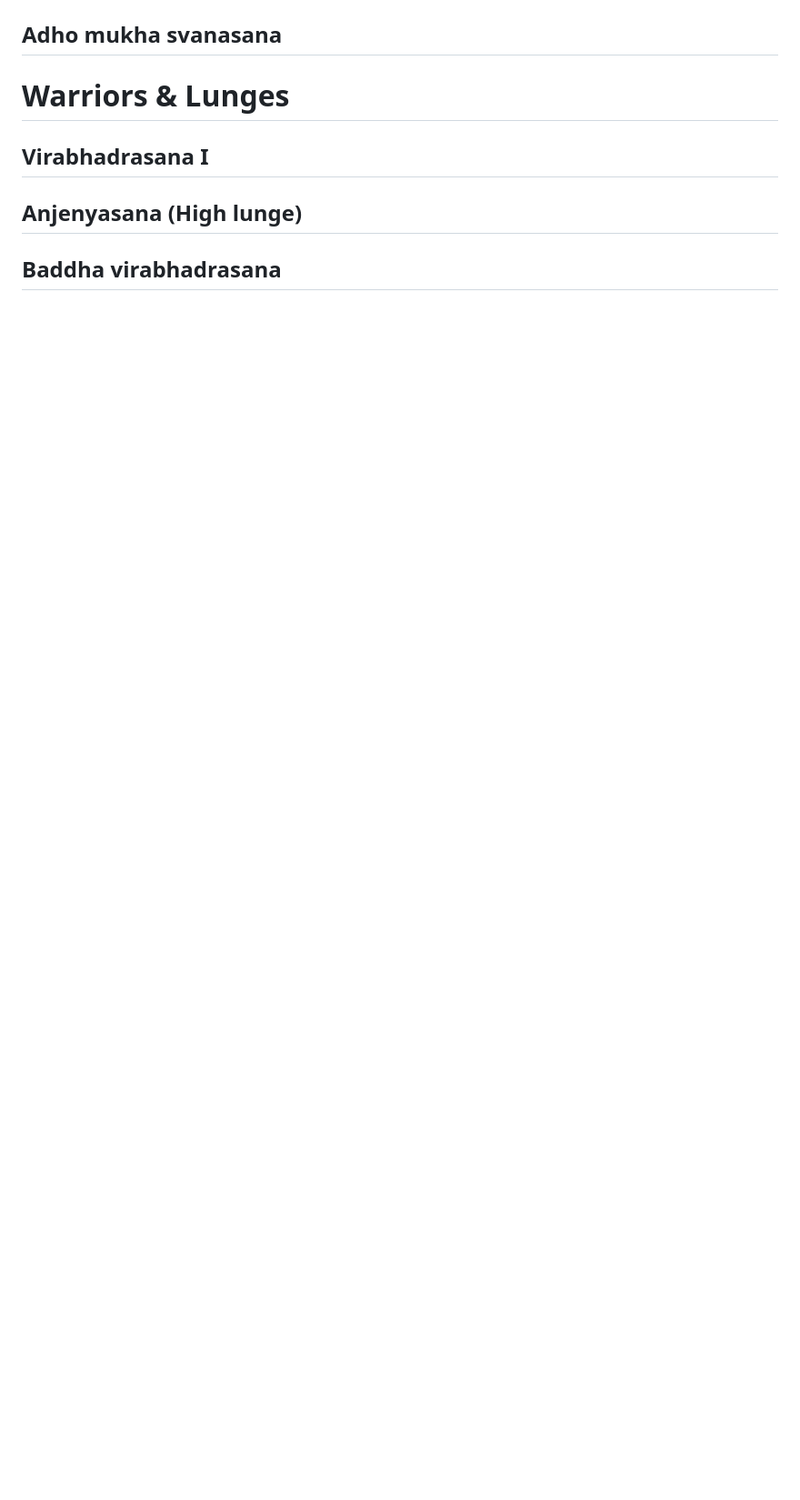
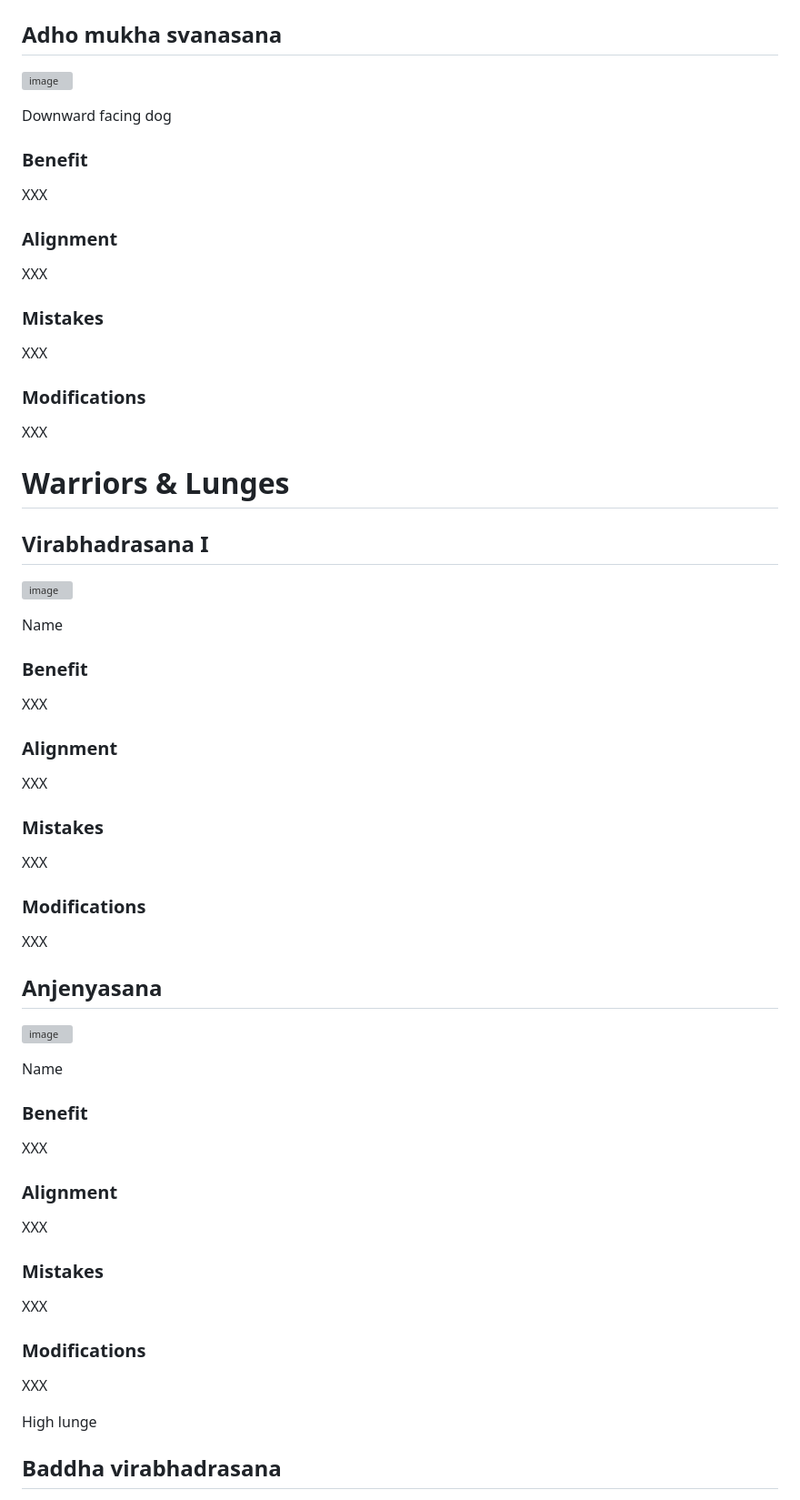
Before and after one commit to xladdd/asana, a Markdown page: asana.md, the part around one of its changes. Shown at 91% size. Rendered like a GitHub page; blank space fills up the shorter version; grey boxes are pictures that could not be loaded.

```diff
--- a/asana.md
+++ b/asana.md
@@ -19,6 +93,42 @@ Bridge prep.
 ## Adho mukha svanasana
+![image](/img/downdog.svg)
+
+Downward facing dog
+### Benefit
+XXX
+### Alignment
+XXX
+### Mistakes
+XXX
+### Modifications
+XXX
 
 # Warriors & Lunges
 ## Virabhadrasana I
-## Anjenyasana (High lunge)
+![image](/img/warrior-1.svg)
+
+Name
+### Benefit
+XXX
+### Alignment
+XXX
+### Mistakes
+XXX
+### Modifications
+XXX
+
+## Anjenyasana
+![image](/img/high-lunge.svg)
+
+Name
+### Benefit
+XXX
+### Alignment
+XXX
+### Mistakes
+XXX
+### Modifications
+XXX
+
+High lunge
 ## Baddha virabhadrasana
```
Also changed, not shown: other parts of asana.md (+220 -12 lines).
